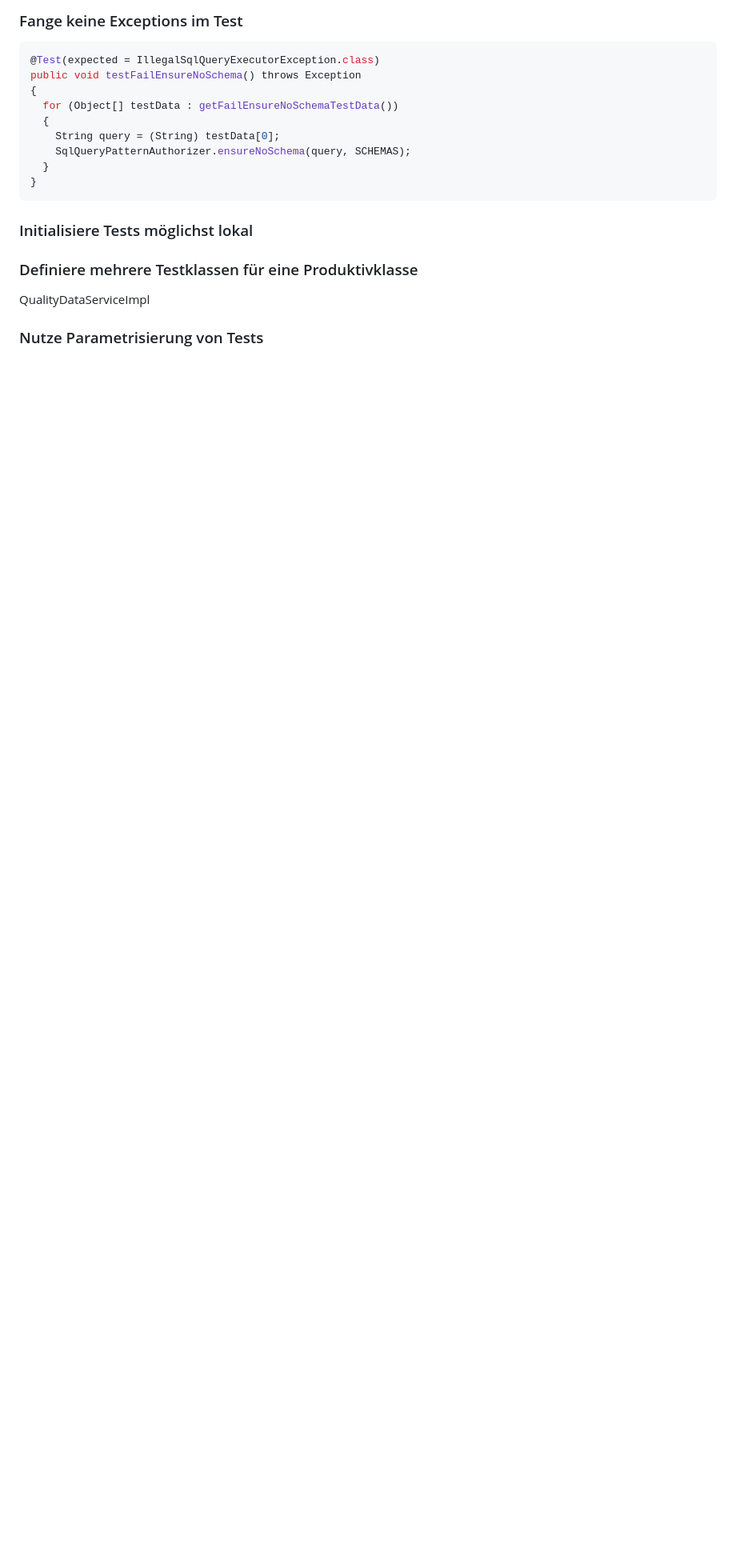
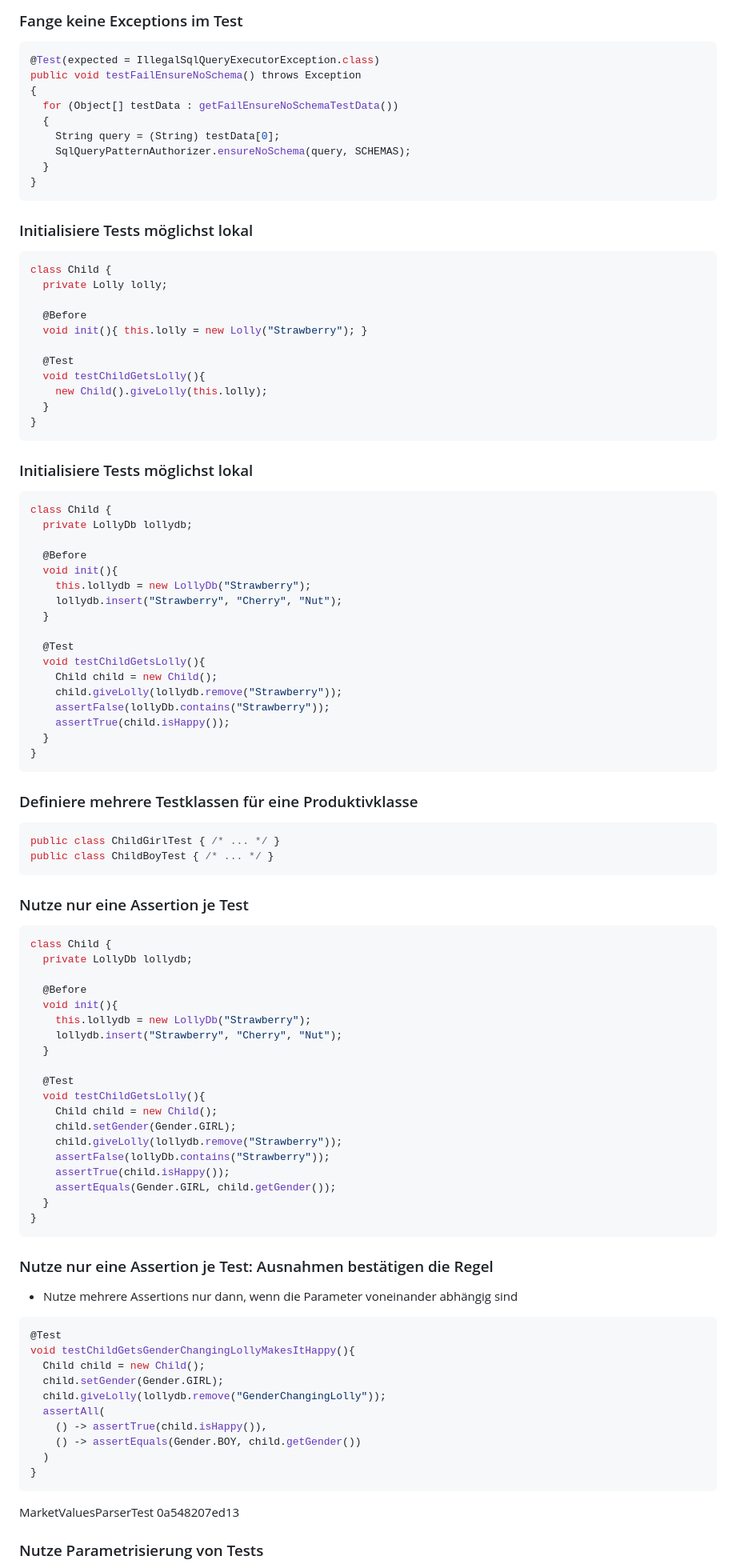
Before and after one commit to swkMagdeburg/2019-02_utws, a Markdown page: reveal/sections/3_Lesbarkeit.md, the part around the change printed below. Shown: that part at 80% size. Drawn GitHub-style; blank space fills up the shorter version.

````diff
--- a/reveal/sections/3_Lesbarkeit.md
+++ b/reveal/sections/3_Lesbarkeit.md
@@ -81,11 +158,94 @@ public void testFailEnsureNoSchema() throws Exception
 
 <!--v-->
 ### Initialisiere Tests möglichst lokal
+```java
+class Child {
+  private Lolly lolly;
+
+  @Before
+  void init(){ this.lolly = new Lolly("Strawberry"); }
+
+  @Test
+  void testChildGetsLolly(){
+    new Child().giveLolly(this.lolly);
+  }
+}
+```
+
+<!--v-->
+### Initialisiere Tests möglichst lokal
+```java
+class Child {
+  private LollyDb lollydb;
+
+  @Before
+  void init(){
+    this.lollydb = new LollyDb("Strawberry");
+    lollydb.insert("Strawberry", "Cherry", "Nut");
+  }
+
+  @Test
+  void testChildGetsLolly(){
+    Child child = new Child();
+    child.giveLolly(lollydb.remove("Strawberry"));
+    assertFalse(lollyDb.contains("Strawberry"));
+    assertTrue(child.isHappy());
+  }
+}
+```
 
 <!--v-->
 ### Definiere mehrere Testklassen für eine Produktivklasse
 
-QualityDataServiceImpl
+```java
+public class ChildGirlTest { /* ... */ }
+public class ChildBoyTest { /* ... */ }
+```
+
+<!--v-->
+### Nutze nur eine Assertion je Test
+
+```java
+class Child {
+  private LollyDb lollydb;
+
+  @Before
+  void init(){
+    this.lollydb = new LollyDb("Strawberry");
+    lollydb.insert("Strawberry", "Cherry", "Nut");
+  }
+
+  @Test
+  void testChildGetsLolly(){
+    Child child = new Child();
+    child.setGender(Gender.GIRL);
+    child.giveLolly(lollydb.remove("Strawberry"));
+    assertFalse(lollyDb.contains("Strawberry"));
+    assertTrue(child.isHappy());
+    assertEquals(Gender.GIRL, child.getGender());
+  }
+}
+```
+
+<!--v-->
+### Nutze nur eine Assertion je Test: Ausnahmen bestätigen die Regel
+
+* Nutze mehrere Assertions nur dann, wenn die Parameter voneinander abhängig sind
+
+```java
+@Test
+void testChildGetsGenderChangingLollyMakesItHappy(){
+  Child child = new Child();
+  child.setGender(Gender.GIRL);
+  child.giveLolly(lollydb.remove("GenderChangingLolly"));
+  assertAll(
+    () -> assertTrue(child.isHappy()),
+    () -> assertEquals(Gender.BOY, child.getGender())
+  )
+}
+```
+
+MarketValuesParserTest 0a548207ed13
 
 <!--v-->
 ### Nutze Parametrisierung von Tests
````
Also changed, not shown: other parts of reveal/sections/3_Lesbarkeit.md (+134 -17 lines), reveal/sections/4_Isolierung.md (+0 -1 lines), reveal/ut.md (+0 -49 lines), reveal/img/jenkins.png (added), 9 other files.
